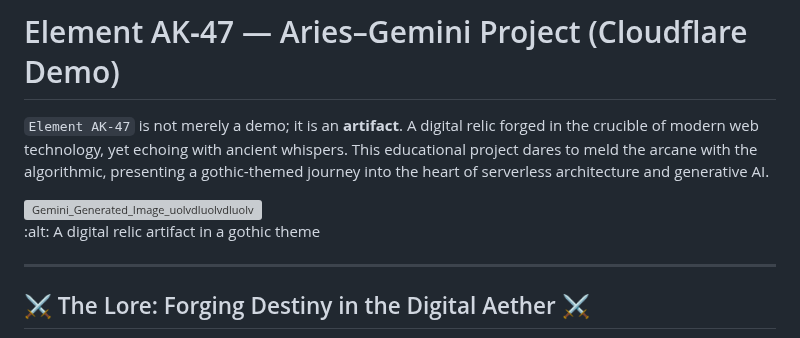
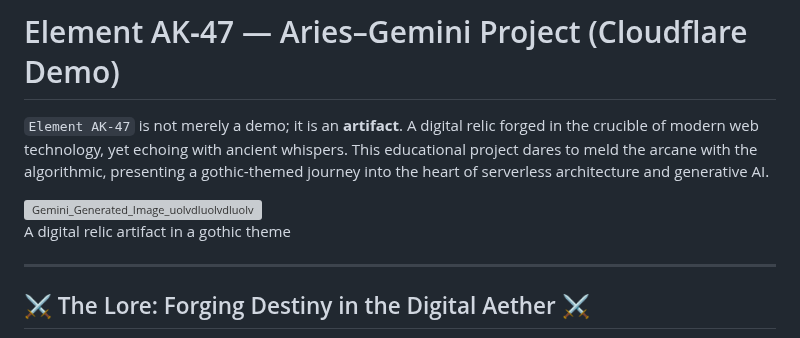
Before and after one commit to certainkund/element-ak47-cloudflare, a Markdown page: README.md, the part around the change. Rendered like a GitHub page; grey boxes are pictures that could not be loaded.

Commit message:
Revise project description in README.md
Updated the README to enhance the description of the project.

```diff
--- a/README.md
+++ b/README.md
@@ -4,7 +4,7 @@
 
 <img width="2816" height="1536" alt="Gemini_Generated_Image_uolvdluolvdluolv" src="https://github.com/user-attachments/assets/c333ae88-519c-4c0c-83dc-ccee207b7b4d" />
 
-:alt: A digital relic artifact in a gothic theme
+A digital relic artifact in a gothic theme
 
 -----
 
```
